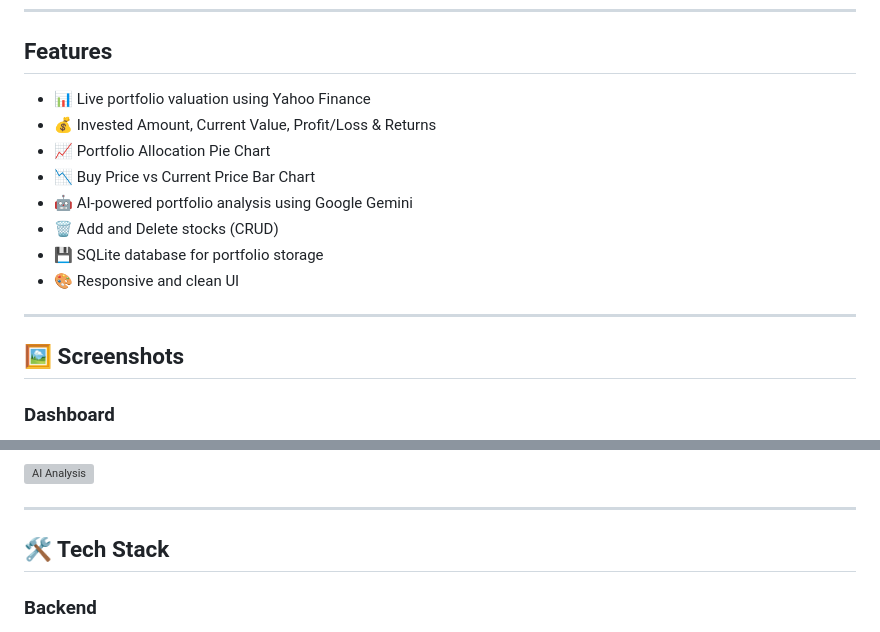
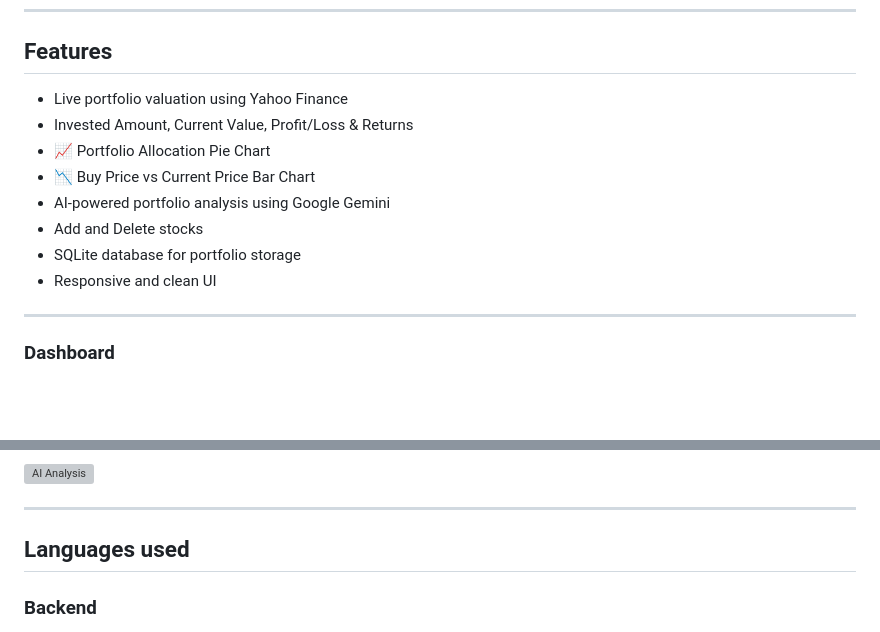
Before and after one commit to vivek-314/Portfolio_AI_tracker, a Markdown page: README.md, 2 parts joined by grey strips. GitHub-like rendering; blank space fills up the shorter version; grey boxes are pictures that could not be loaded.

```diff
--- a/README.md
+++ b/README.md
@@ -10,18 +10,16 @@ PortfolioIQ allows users to build a stock portfolio, fetch live market prices, v
 
 ## Features
 
-- 📊 Live portfolio valuation using Yahoo Finance
-- 💰 Invested Amount, Current Value, Profit/Loss & Returns
+- Live portfolio valuation using Yahoo Finance
+- Invested Amount, Current Value, Profit/Loss & Returns
 - 📈 Portfolio Allocation Pie Chart
 - 📉 Buy Price vs Current Price Bar Chart
-- 🤖 AI-powered portfolio analysis using Google Gemini
-- 🗑️ Add and Delete stocks (CRUD)
-- 💾 SQLite database for portfolio storage
-- 🎨 Responsive and clean UI
+- AI-powered portfolio analysis using Google Gemini
+- Add and Delete stocks
+- SQLite database for portfolio storage
+- Responsive and clean UI
 
 ---
-
-## 🖼️ Screenshots
 
 ### Dashboard
 
@@ -36,7 +34,7 @@ PortfolioIQ allows users to build a stock portfolio, fetch live market prices, v
 
 ---
 
-## 🛠️ Tech Stack
+## Languages used
 
 ### Backend
 - Python
```
Also changed, not shown: other parts of README.md (+1 -1 lines).
